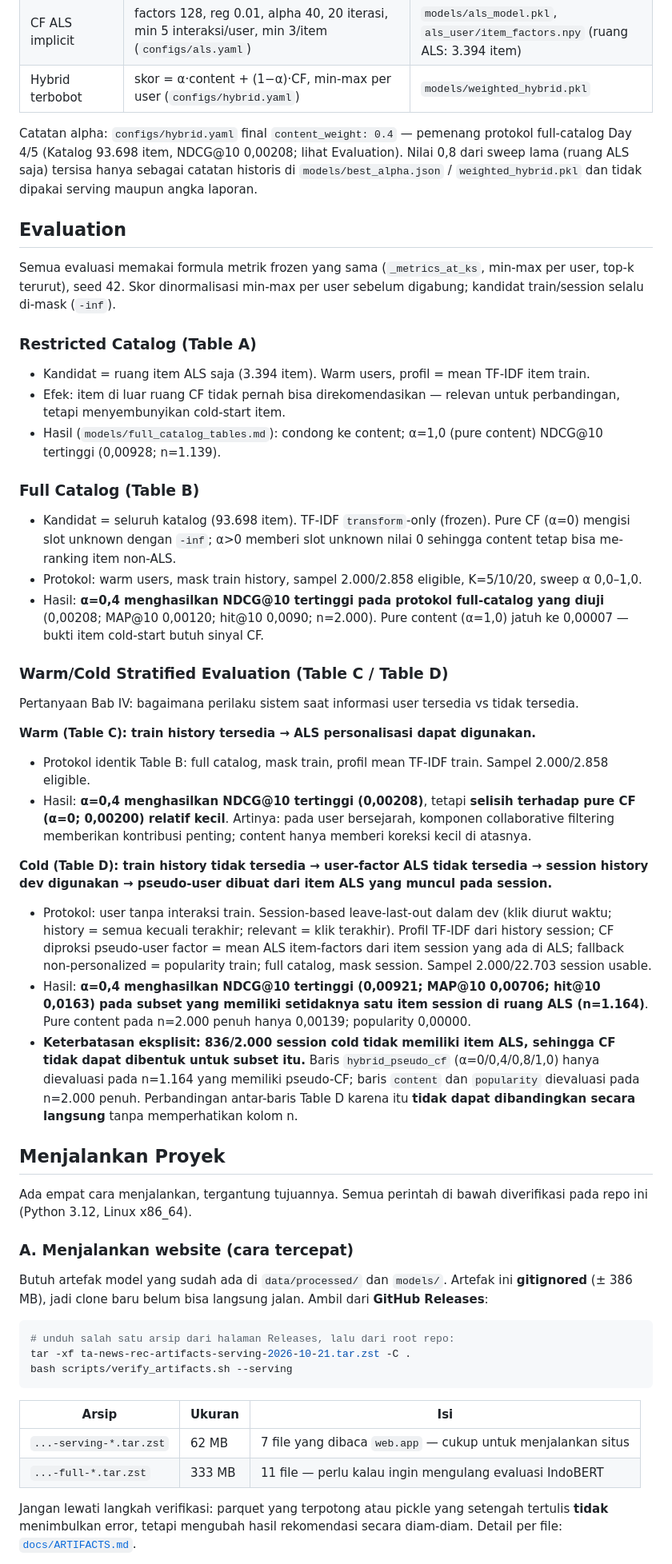
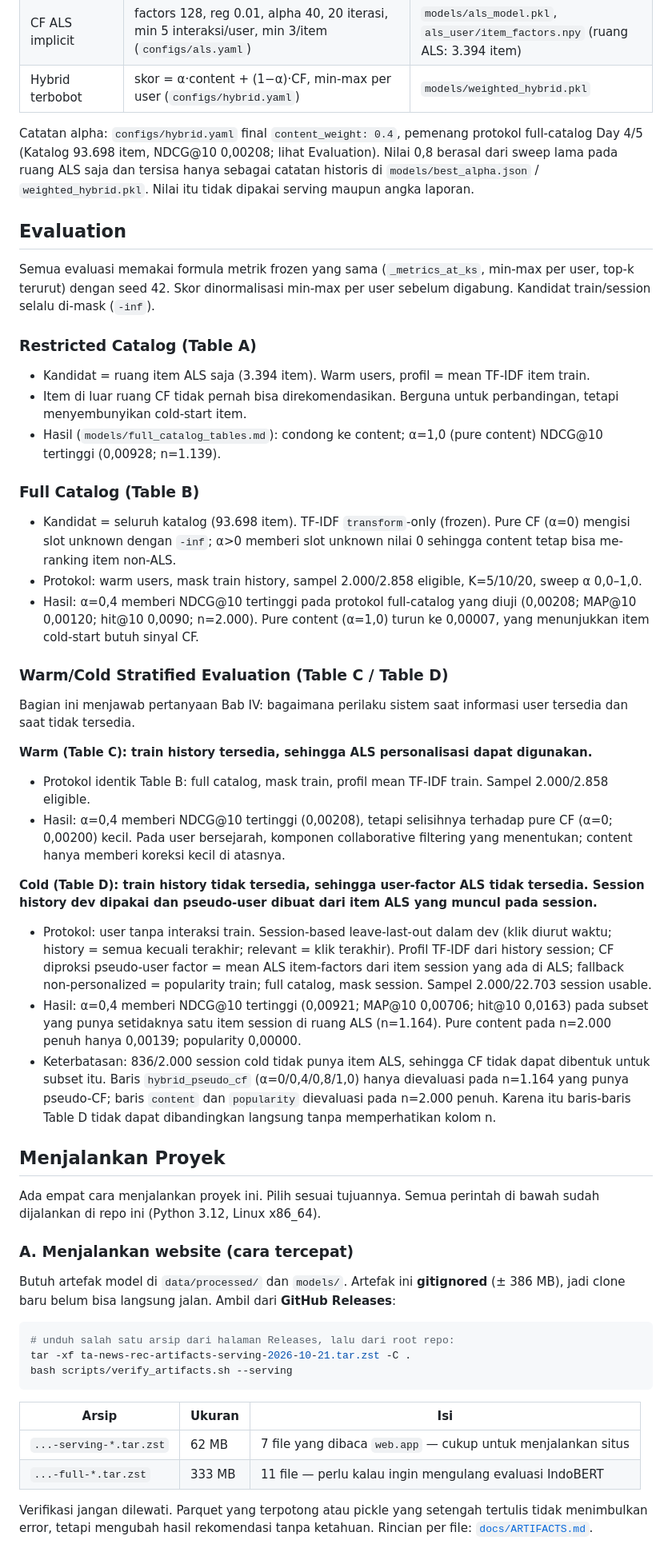
Before and after one commit to alsamidi/news-recommender-system, a Markdown page: README.md, the part around one of its changes. Shown at 80% size. Rendered like a GitHub page.

````diff
--- a/README.md
+++ b/README.md
@@ -80,54 +81,54 @@ Pipeline Indonesia (`configs/preprocessing.yaml`, `src/preprocessing/build_locke
 | CF ALS implicit | factors 128, reg 0.01, alpha 40, 20 iterasi, min 5 interaksi/user, min 3/item (`configs/als.yaml`) | `models/als_model.pkl`, `als_user/item_factors.npy` (ruang ALS: 3.394 item) |
 | Hybrid terbobot | skor = α·content + (1−α)·CF, min-max per user (`configs/hybrid.yaml`) | `models/weighted_hybrid.pkl` |
 
-Catatan alpha: `configs/hybrid.yaml` final `content_weight: 0.4` — pemenang
+Catatan alpha: `configs/hybrid.yaml` final `content_weight: 0.4`, pemenang
 protokol full-catalog Day 4/5 (Katalog 93.698 item, NDCG@10 0,00208; lihat
-Evaluation). Nilai 0,8 dari sweep lama (ruang ALS saja) tersisa hanya sebagai
-catatan historis di `models/best_alpha.json` / `weighted_hybrid.pkl` dan tidak
-dipakai serving maupun angka laporan.
+Evaluation). Nilai 0,8 berasal dari sweep lama pada ruang ALS saja dan tersisa
+hanya sebagai catatan historis di `models/best_alpha.json` /
+`weighted_hybrid.pkl`. Nilai itu tidak dipakai serving maupun angka laporan.
 
 ## Evaluation
 
-Semua evaluasi memakai formula metrik frozen yang sama (`_metrics_at_ks`, min-max per user, top-k terurut), seed 42.
-Skor dinormalisasi min-max per user sebelum digabung; kandidat train/session selalu di-mask (`-inf`).
+Semua evaluasi memakai formula metrik frozen yang sama (`_metrics_at_ks`, min-max per user, top-k terurut) dengan seed 42.
+Skor dinormalisasi min-max per user sebelum digabung. Kandidat train/session selalu di-mask (`-inf`).
 
 ### Restricted Catalog (Table A)
 
 - Kandidat = ruang item ALS saja (3.394 item). Warm users, profil = mean TF-IDF item train.
-- Efek: item di luar ruang CF tidak pernah bisa direkomendasikan — relevan untuk perbandingan, tetapi menyembunyikan cold-start item.
+- Item di luar ruang CF tidak pernah bisa direkomendasikan. Berguna untuk perbandingan, tetapi menyembunyikan cold-start item.
 - Hasil (`models/full_catalog_tables.md`): condong ke content; α=1,0 (pure content) NDCG@10 tertinggi (0,00928; n=1.139).
 
 ### Full Catalog (Table B)
 
 - Kandidat = seluruh katalog (93.698 item). TF-IDF `transform`-only (frozen). Pure CF (α=0) mengisi slot unknown dengan `-inf`; α>0 memberi slot unknown nilai 0 sehingga content tetap bisa me-ranking item non-ALS.
 - Protokol: warm users, mask train history, sampel 2.000/2.858 eligible, K=5/10/20, sweep α 0,0–1,0.
-- Hasil: **α=0,4 menghasilkan NDCG@10 tertinggi pada protokol full-catalog yang diuji** (0,00208; MAP@10 0,00120; hit@10 0,0090; n=2.000). Pure content (α=1,0) jatuh ke 0,00007 — bukti item cold-start butuh sinyal CF.
+- Hasil: α=0,4 memberi NDCG@10 tertinggi pada protokol full-catalog yang diuji (0,00208; MAP@10 0,00120; hit@10 0,0090; n=2.000). Pure content (α=1,0) turun ke 0,00007, yang menunjukkan item cold-start butuh sinyal CF.
 
 ### Warm/Cold Stratified Evaluation (Table C / Table D)
 
-Pertanyaan Bab IV: bagaimana perilaku sistem saat informasi user tersedia vs tidak tersedia.
+Bagian ini menjawab pertanyaan Bab IV: bagaimana perilaku sistem saat informasi user tersedia dan saat tidak tersedia.
 
-**Warm (Table C): train history tersedia → ALS personalisasi dapat digunakan.**
+**Warm (Table C): train history tersedia, sehingga ALS personalisasi dapat digunakan.**
 
 - Protokol identik Table B: full catalog, mask train, profil mean TF-IDF train. Sampel 2.000/2.858 eligible.
-- Hasil: **α=0,4 menghasilkan NDCG@10 tertinggi (0,00208)**, tetapi **selisih terhadap pure CF (α=0; 0,00200) relatif kecil**. Artinya: pada user bersejarah, komponen collaborative filtering memberikan kontribusi penting; content hanya memberi koreksi kecil di atasnya.
+- Hasil: α=0,4 memberi NDCG@10 tertinggi (0,00208), tetapi selisihnya terhadap pure CF (α=0; 0,00200) kecil. Pada user bersejarah, komponen collaborative filtering yang menentukan; content hanya memberi koreksi kecil di atasnya.
 
-**Cold (Table D): train history tidak tersedia → user-factor ALS tidak tersedia → session history dev digunakan → pseudo-user dibuat dari item ALS yang muncul pada session.**
+**Cold (Table D): train history tidak tersedia, sehingga user-factor ALS tidak tersedia. Session history dev dipakai dan pseudo-user dibuat dari item ALS yang muncul pada session.**
 
 - Protokol: user tanpa interaksi train. Session-based leave-last-out dalam dev (klik diurut waktu; history = semua kecuali terakhir; relevant = klik terakhir). Profil TF-IDF dari history session; CF diproksi pseudo-user factor = mean ALS item-factors dari item session yang ada di ALS; fallback non-personalized = popularity train; full catalog, mask session. Sampel 2.000/22.703 session usable.
-- Hasil: **α=0,4 menghasilkan NDCG@10 tertinggi (0,00921; MAP@10 0,00706; hit@10 0,0163) pada subset yang memiliki setidaknya satu item session di ruang ALS (n=1.164)**. Pure content pada n=2.000 penuh hanya 0,00139; popularity 0,00000.
-- **Keterbatasan eksplisit: 836/2.000 session cold tidak memiliki item ALS, sehingga CF tidak dapat dibentuk untuk subset itu.** Baris `hybrid_pseudo_cf` (α=0/0,4/0,8/1,0) hanya dievaluasi pada n=1.164 yang memiliki pseudo-CF; baris `content` dan `popularity` dievaluasi pada n=2.000 penuh. Perbandingan antar-baris Table D karena itu **tidak dapat dibandingkan secara langsung** tanpa memperhatikan kolom n.
+- Hasil: α=0,4 memberi NDCG@10 tertinggi (0,00921; MAP@10 0,00706; hit@10 0,0163) pada subset yang punya setidaknya satu item session di ruang ALS (n=1.164). Pure content pada n=2.000 penuh hanya 0,00139; popularity 0,00000.
+- Keterbatasan: 836/2.000 session cold tidak punya item ALS, sehingga CF tidak dapat dibentuk untuk subset itu. Baris `hybrid_pseudo_cf` (α=0/0,4/0,8/1,0) hanya dievaluasi pada n=1.164 yang punya pseudo-CF; baris `content` dan `popularity` dievaluasi pada n=2.000 penuh. Karena itu baris-baris Table D tidak dapat dibandingkan langsung tanpa memperhatikan kolom n.
 
 ## Menjalankan Proyek
 
-Ada empat cara menjalankan, tergantung tujuannya. Semua perintah di bawah
-diverifikasi pada repo ini (Python 3.12, Linux x86_64).
+Ada empat cara menjalankan proyek ini. Pilih sesuai tujuannya. Semua perintah
+di bawah sudah dijalankan di repo ini (Python 3.12, Linux x86_64).
 
 ### A. Menjalankan website (cara tercepat)
 
-Butuh artefak model yang sudah ada di `data/processed/` dan `models/`.
-Artefak ini **gitignored** (± 386 MB), jadi clone baru belum bisa langsung
-jalan. Ambil dari **GitHub Releases**:
+Butuh artefak model di `data/processed/` dan `models/`. Artefak ini
+**gitignored** (± 386 MB), jadi clone baru belum bisa langsung jalan. Ambil
+dari **GitHub Releases**:
 
 ```bash
 # unduh salah satu arsip dari halaman Releases, lalu dari root repo:
@@ -140,7 +141,7 @@ bash scripts/verify_artifacts.sh --serving
 | `...-serving-*.tar.zst` | 62 MB | 7 file yang dibaca `web.app` — cukup untuk menjalankan situs |
 | `...-full-*.tar.zst` | 333 MB | 11 file — perlu kalau ingin mengulang evaluasi IndoBERT |
 
-Jangan lewati langkah verifikasi: parquet yang terpotong atau pickle yang
-setengah tertulis **tidak** menimbulkan error, tetapi mengubah hasil
-rekomendasi secara diam-diam. Detail per file: [`docs/ARTIFACTS.md`](docs/ARTIFACTS.md).
+Verifikasi jangan dilewati. Parquet yang terpotong atau pickle yang setengah
+tertulis tidak menimbulkan error, tetapi mengubah hasil rekomendasi tanpa
+ketahuan. Rincian per file: [`docs/ARTIFACTS.md`](docs/ARTIFACTS.md).
 
````
Also changed, not shown: other parts of README.md (+49 -46 lines).
